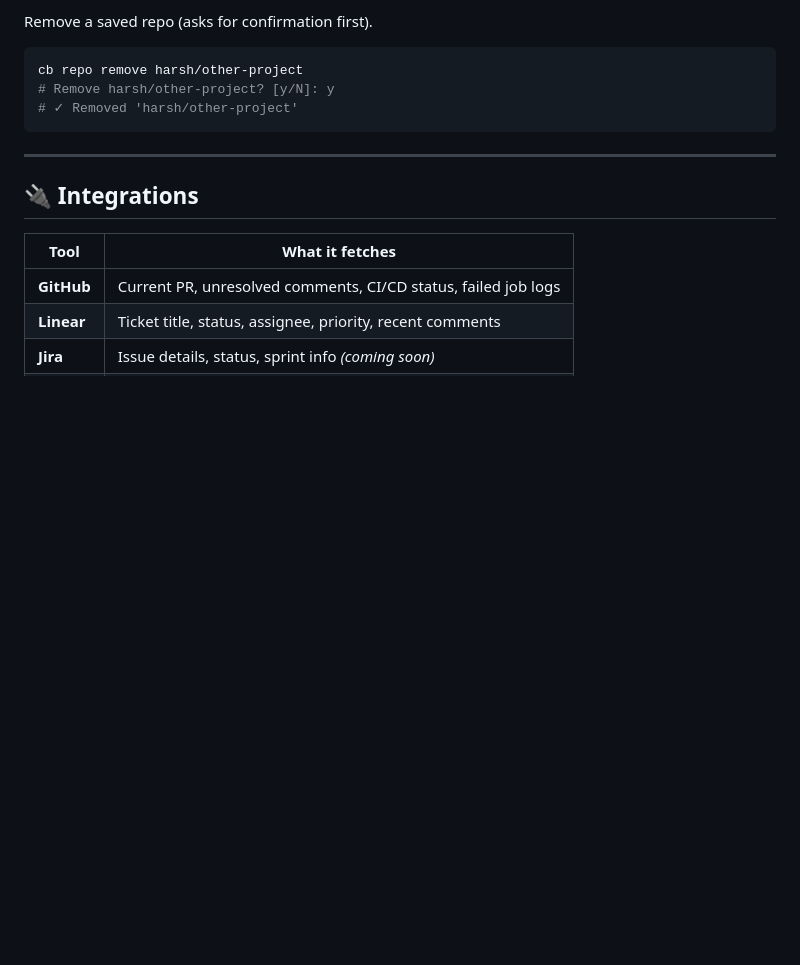
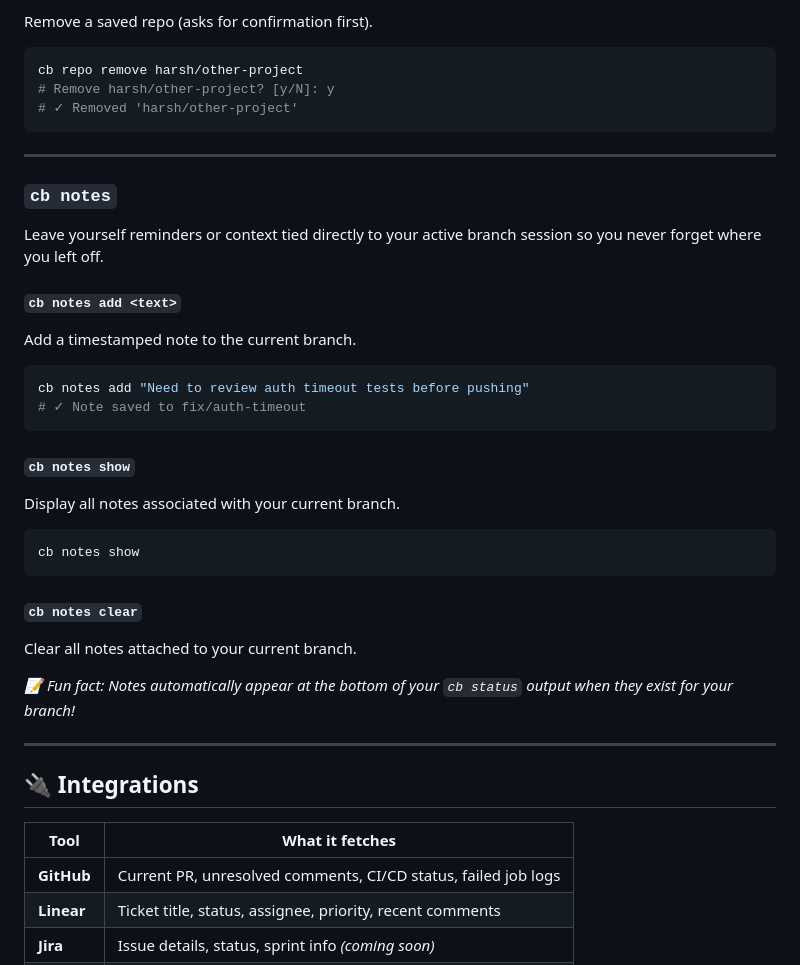
Before and after one commit to Harsh-Codes-77/context-bridge, a Markdown page: README.md, the part around the change. Rendered like a GitHub page; blank space fills up the shorter version.

Commit message:
docs: add documentation for cb notes commands

````diff
--- a/README.md
+++ b/README.md
@@ -215,6 +215,29 @@ cb repo remove harsh/other-project
 
 ---
 
+### `cb notes`
+Leave yourself reminders or context tied directly to your active branch session so you never forget where you left off.
+
+#### `cb notes add <text>`
+Add a timestamped note to the current branch.
+```bash
+cb notes add "Need to review auth timeout tests before pushing"
+# ✓ Note saved to fix/auth-timeout
+```
+
+#### `cb notes show`
+Display all notes associated with your current branch.
+```bash
+cb notes show
+```
+
+#### `cb notes clear`
+Clear all notes attached to your current branch.
+
+*📝 Fun fact: Notes automatically appear at the bottom of your `cb status` output when they exist for your branch!*
+
+---
+
 ## 🔌 Integrations
 
 | Tool | What it fetches |
````
